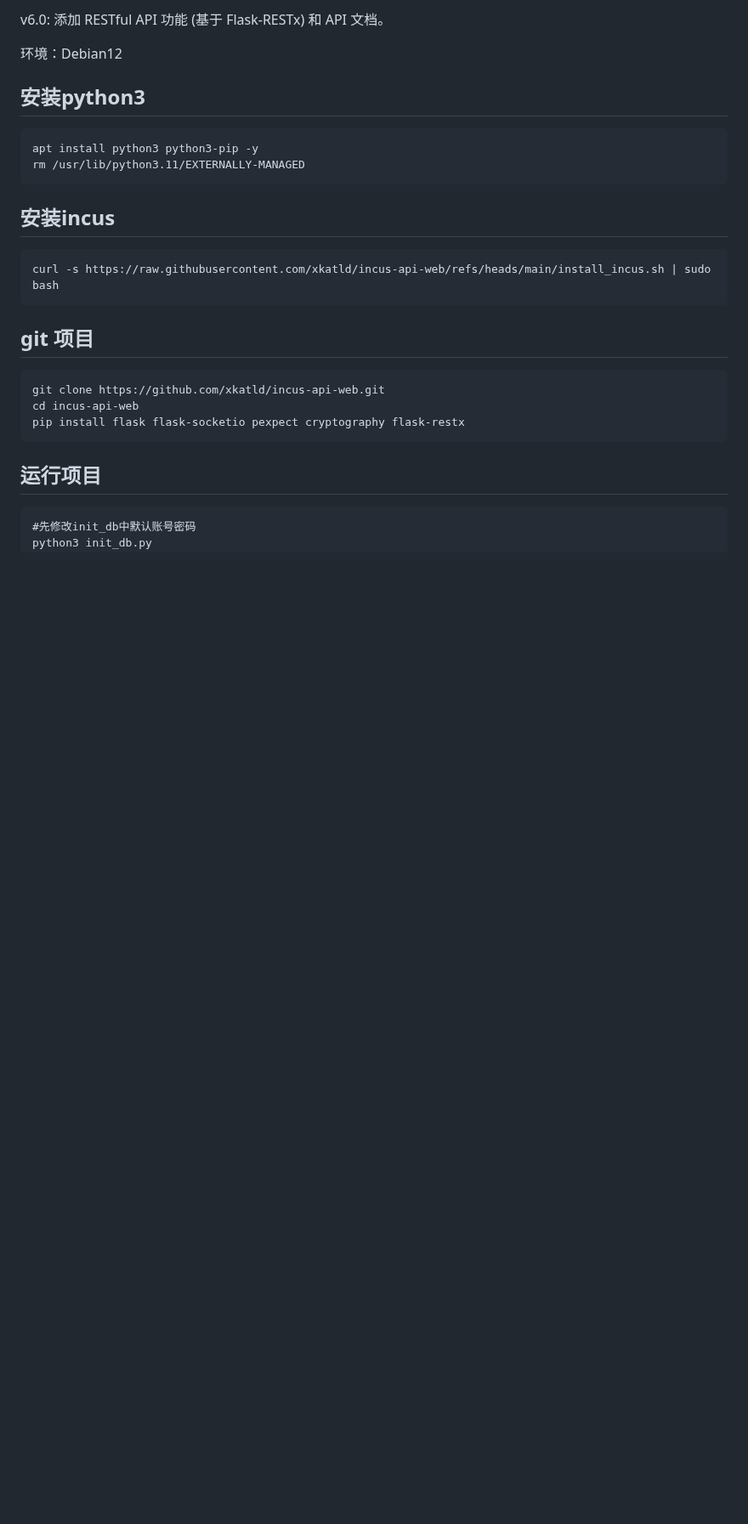
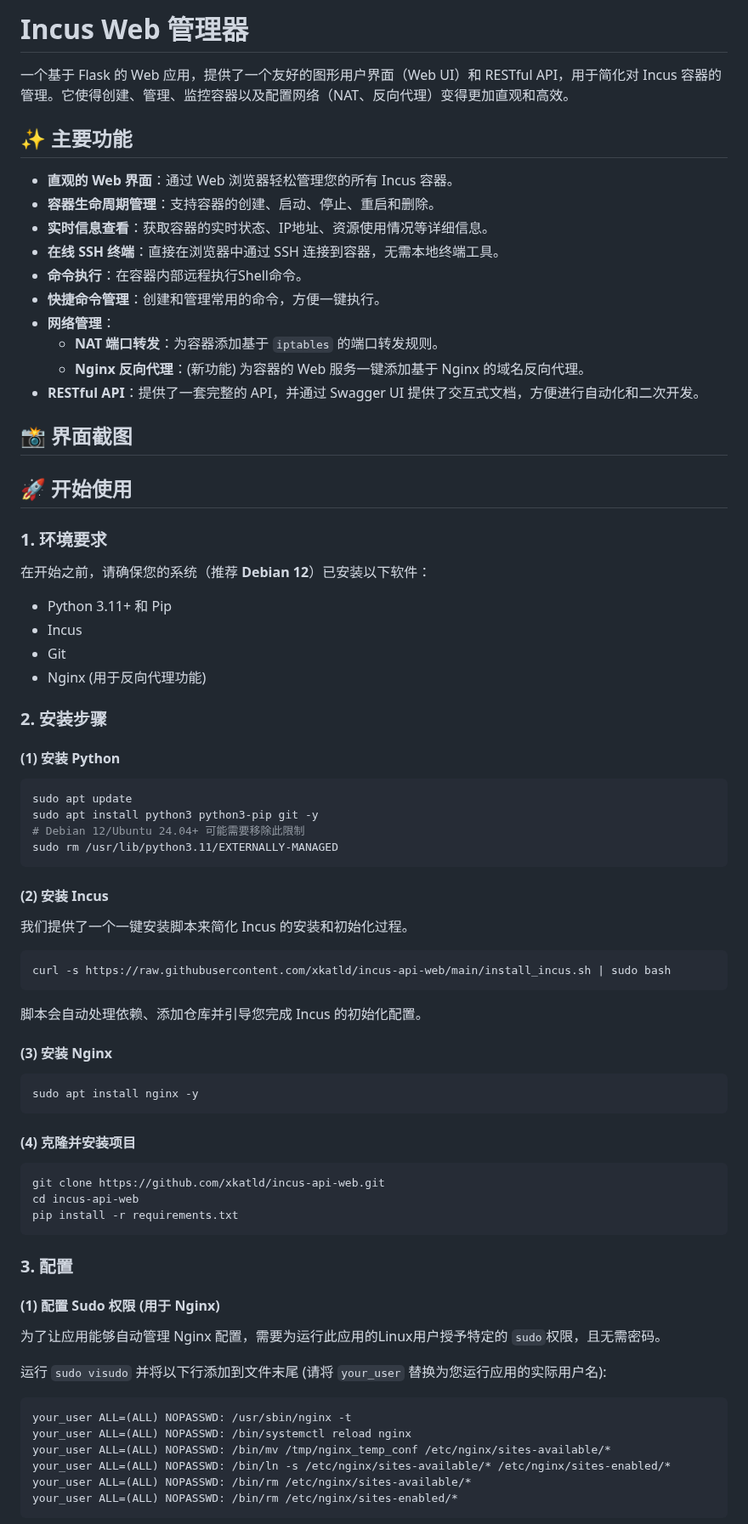
Before and after one commit to xkatld/incus-api-web, a Markdown page: README.md, the part around one of its changes. Shown at 85% size. Drawn GitHub-style; blank space fills up the shorter version.

````diff
--- a/README.md
+++ b/README.md
@@ -1,25 +1,82 @@
-v6.0: 添加 RESTful API 功能 (基于 Flask-RESTx) 和 API 文档。
+# Incus Web 管理器
 
-环境：Debian12
+一个基于 Flask 的 Web 应用，提供了一个友好的图形用户界面（Web UI）和 RESTful API，用于简化对 Incus 容器的管理。它使得创建、管理、监控容器以及配置网络（NAT、反向代理）变得更加直观和高效。
 
-## 安装python3
-~~~
-apt install python3 python3-pip -y
-rm /usr/lib/python3.11/EXTERNALLY-MANAGED
-~~~
+## ✨ 主要功能
 
-## 安装incus
-~~~
-curl -s https://raw.githubusercontent.com/xkatld/incus-api-web/refs/heads/main/install_incus.sh | sudo bash
-~~~
+  * **直观的 Web 界面**：通过 Web 浏览器轻松管理您的所有 Incus 容器。
+  * **容器生命周期管理**：支持容器的创建、启动、停止、重启和删除。
+  * **实时信息查看**：获取容器的实时状态、IP地址、资源使用情况等详细信息。
+  * **在线 SSH 终端**：直接在浏览器中通过 SSH 连接到容器，无需本地终端工具。
+  * **命令执行**：在容器内部远程执行Shell命令。
+  * **快捷命令管理**：创建和管理常用的命令，方便一键执行。
+  * **网络管理**：
+      * **NAT 端口转发**：为容器添加基于 `iptables` 的端口转发规则。
+      * **Nginx 反向代理**：(新功能) 为容器的 Web 服务一键添加基于 Nginx 的域名反向代理。
+  * **RESTful API**：提供了一套完整的 API，并通过 Swagger UI 提供了交互式文档，方便进行自动化和二次开发。
 
-## git 项目
-~~~
+## 📸 界面截图
+
+## 🚀 开始使用
+
+### 1\. 环境要求
+
+在开始之前，请确保您的系统（推荐 **Debian 12**）已安装以下软件：
+
+  * Python 3.11+ 和 Pip
+  * Incus
+  * Git
+  * Nginx (用于反向代理功能)
+
+### 2\. 安装步骤
+
+#### (1) 安装 Python
+
+```bash
+sudo apt update
+sudo apt install python3 python3-pip git -y
+# Debian 12/Ubuntu 24.04+ 可能需要移除此限制
+sudo rm /usr/lib/python3.11/EXTERNALLY-MANAGED
+```
+
+#### (2) 安装 Incus
+
+我们提供了一个一键安装脚本来简化 Incus 的安装和初始化过程。
+
+```bash
+curl -s https://raw.githubusercontent.com/xkatld/incus-api-web/main/install_incus.sh | sudo bash
+```
+
+脚本会自动处理依赖、添加仓库并引导您完成 Incus 的初始化配置。
+
+#### (3) 安装 Nginx
+
+```bash
+sudo apt install nginx -y
+```
+
+#### (4) 克隆并安装项目
+
+```bash
 git clone https://github.com/xkatld/incus-api-web.git
 cd incus-api-web
-pip install flask flask-socketio pexpect cryptography flask-restx
-~~~
+pip install -r requirements.txt
+```
 
-## 运行项目
-~~~
-#先修改init_db中默认账号密码
+### 3\. 配置
+
+#### (1) 配置 Sudo 权限 (用于 Nginx)
+
+为了让应用能够自动管理 Nginx 配置，需要为运行此应用的Linux用户授予特定的 `sudo`权限，且无需密码。
+
+运行 `sudo visudo` 并将以下行添加到文件末尾 (请将 `your_user` 替换为您运行应用的实际用户名):
+
+```
+your_user ALL=(ALL) NOPASSWD: /usr/sbin/nginx -t
+your_user ALL=(ALL) NOPASSWD: /bin/systemctl reload nginx
+your_user ALL=(ALL) NOPASSWD: /bin/mv /tmp/nginx_temp_conf /etc/nginx/sites-available/*
+your_user ALL=(ALL) NOPASSWD: /bin/ln -s /etc/nginx/sites-available/* /etc/nginx/sites-enabled/*
+your_user ALL=(ALL) NOPASSWD: /bin/rm /etc/nginx/sites-available/*
+your_user ALL=(ALL) NOPASSWD: /bin/rm /etc/nginx/sites-enabled/*
+```
+
````
Also changed, not shown: other parts of README.md (+39 -44 lines).
